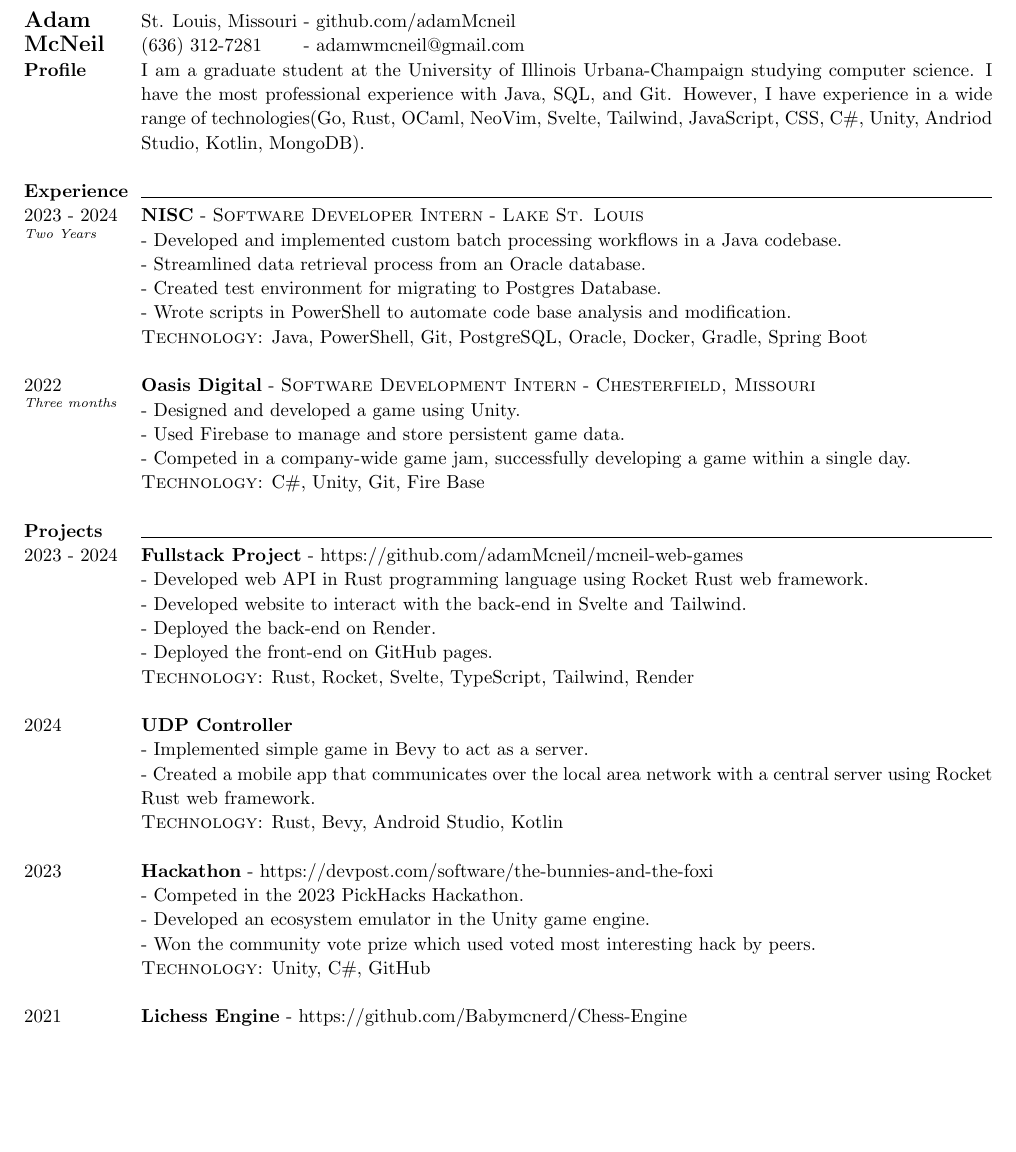
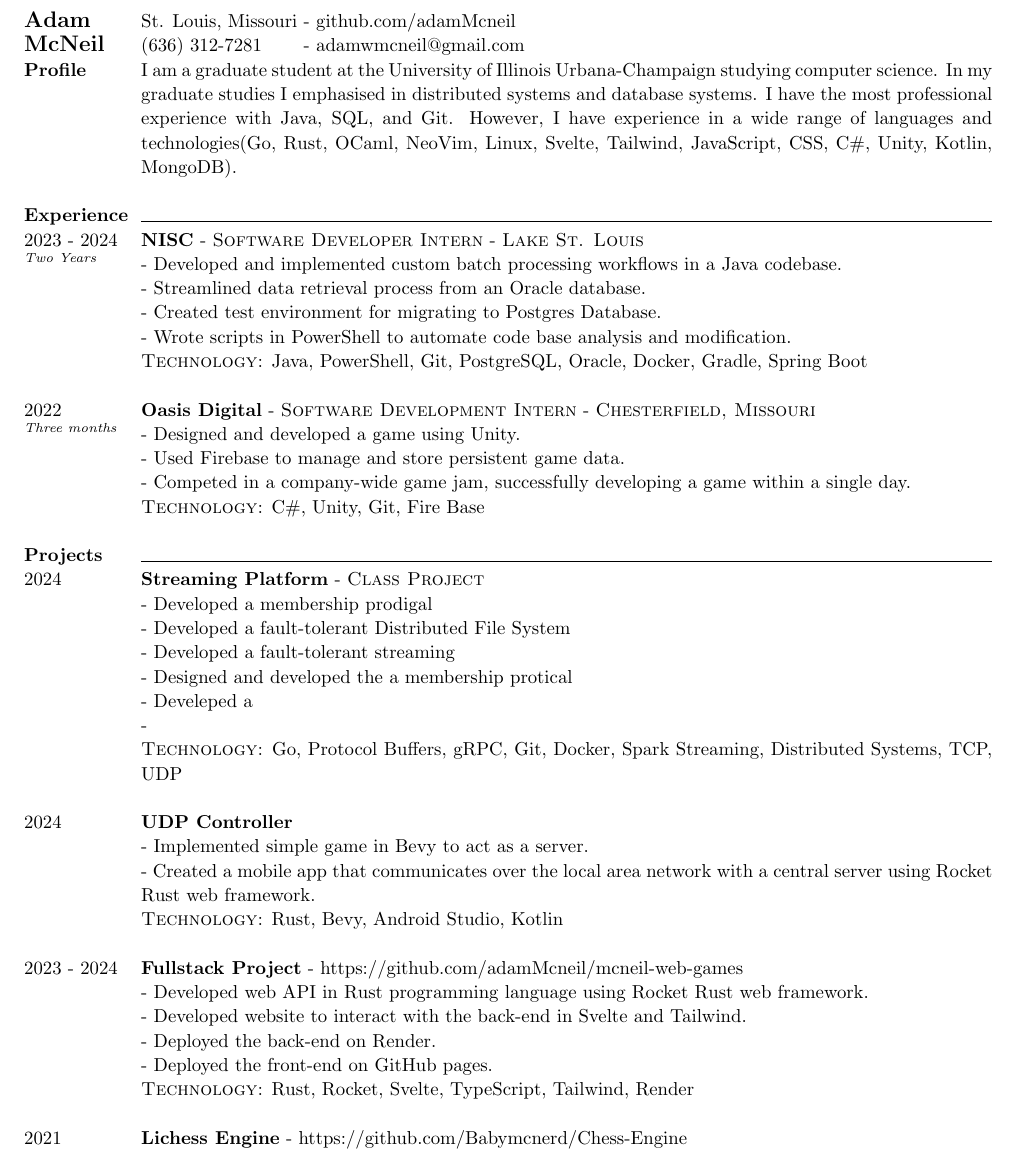
Before and after one commit to adamMcneil/resume, a LaTeX CV (resume.tex): part of the page before the commit and part of page 1 of 2 after it, cut so that both start at the same text, the shorter picture padded with empty space. Compiled offline with pdfLaTeX.

Commit message:
trying to add rainstorm

```diff
--- a/resume.tex
+++ b/resume.tex
@@ -82,8 +82,9 @@
 \textbf{Profile} &
 {
   I am a graduate student at the University of Illinois Urbana-Champaign studying computer science.
+  In my graduate studies I emphasised in distributed systems and database systems.
   I have the most professional experience with Java, SQL, and Git.
-  However, I have experience in a wide range of technologies(Go, Rust, OCaml, NeoVim, Svelte, Tailwind, JavaScript, CSS, C\#, Unity, Andriod Studio, Kotlin, MongoDB).
+  However, I have experience in a wide range of languages and technologies(Go, Rust, OCaml, NeoVim, Linux, Svelte, Tailwind, JavaScript, CSS, C\#, Unity, Kotlin, MongoDB).
  \newline
 } \\
 
@@ -118,8 +119,34 @@
   {C\#, Unity, Git, Fire Base \newline}
 
 
+\textbf{Projects} & \horizontalLine \\
 % Projects
-\textbf{Projects} & \horizontalLine \\
+\timeFrame{2024}{}{} &
+\entry{Streaming Platform}
+  {Class Project}
+  {}
+  {}
+  {
+  - Developed a membership prodigal \newline
+  - Developed a fault-tolerant Distributed File System \newline
+  - Developed a fault-tolerant streaming \newline
+  - Designed and developed the a membership protical \newline
+  - Develeped a  \newline
+  -
+  }
+  {Go, Protocol Buffers, gRPC, Git, Docker, Spark Streaming, Distributed Systems, TCP, UDP\newline}
+
+
+\timeFrame{2024}{}{} &
+\entry{UDP Controller}
+  {}
+  {}
+  {}
+  {
+    - Implemented simple game in Bevy to act as a server. \newline
+    - Created a mobile app that communicates over the local area network with a central server using Rocket Rust web framework.
+  }
+  {Rust, Bevy, Android Studio, Kotlin \newline}
 
 \timeFrame{2023}{2024}{} &
 \entry{Fullstack Project}
@@ -133,29 +160,6 @@
   - Deployed the front-end on GitHub pages.
   }
   {Rust, Rocket, Svelte, TypeScript, Tailwind, Render \newline}
-
-\timeFrame{2024}{}{} &
-\entry{UDP Controller}
-  {}
-  {}
-  {}
-  {
-    - Implemented simple game in Bevy to act as a server. \newline
-    - Created a mobile app that communicates over the local area network with a central server using Rocket Rust web framework.
-  }
-  {Rust, Bevy, Android Studio, Kotlin \newline}
-
-\timeFrame{2023}{}{} &
-\entry{Hackathon}
-  {}
-  {}
-  {https://devpost.com/software/the-bunnies-and-the-foxi}
-  {
-    - Competed in the 2023 PickHacks Hackathon. \newline
-    - Developed an ecosystem emulator in the Unity game engine. \newline
-    - Won the community vote prize which used voted most interesting hack by peers.
-  }
-  {Unity, C\#, GitHub \newline}
 
 \timeFrame{2021}{}{} &
 \entry{Lichess Engine}
```
Also changed, not shown: Adam-McNeil-Resume.pdf.
